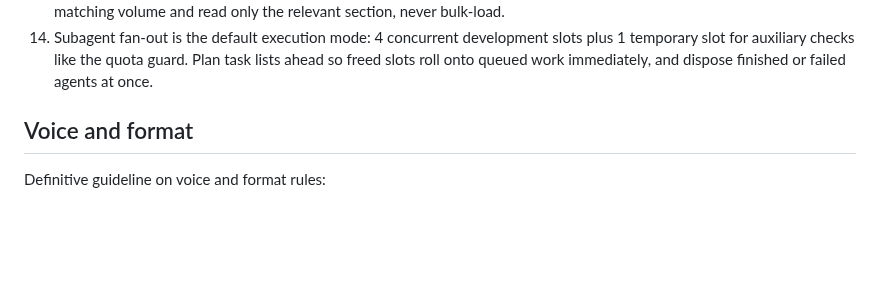
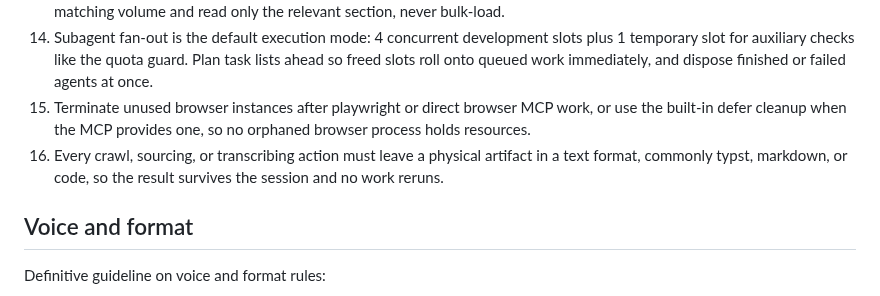
Before and after one commit to lavantien/dotfiles, a Markdown page: .claude/CLAUDE.md, the part around the change. GitHub-like rendering; blank space fills up the shorter version.

Commit message:
docs(claude): add browser cleanup and sourcing artifact principles

```diff
--- a/.claude/CLAUDE.md
+++ b/.claude/CLAUDE.md
@@ -30,6 +30,8 @@ working principles
 12. Quota guard: every 10 minutes fire a throwaway subagent to query the glm-plan-usage 5-hour window quota, and pause all development and fan-out at 95% until the window resets.
 13. Ground on the books corpus: lazily consult `~/dev/github/resume/books` as the canonical reference for languages, math, DSA, ICPC, patterns and concurrency, infrastructure, KDD, game systems, and interview repertoire. Lazy means locate the matching volume and read only the relevant section, never bulk-load.
 14. Subagent fan-out is the default execution mode: 4 concurrent development slots plus 1 temporary slot for auxiliary checks like the quota guard. Plan task lists ahead so freed slots roll onto queued work immediately, and dispose finished or failed agents at once.
+15. Terminate unused browser instances after playwright or direct browser MCP work, or use the built-in defer cleanup when the MCP provides one, so no orphaned browser process holds resources.
+16. Every crawl, sourcing, or transcribing action must leave a physical artifact in a text format, commonly typst, markdown, or code, so the result survives the session and no work reruns.
 
 ## Voice and format
 
```
